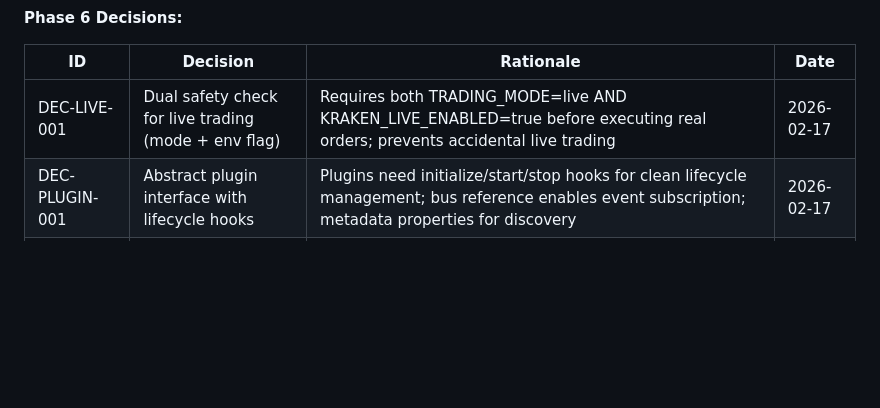
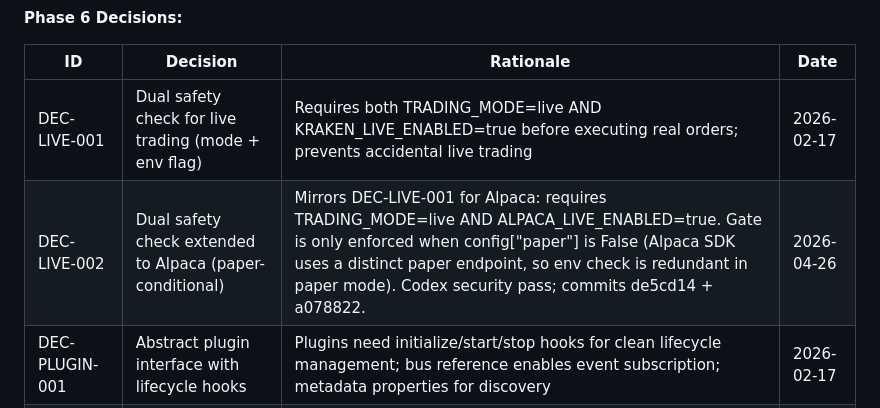
Before and after one commit to CerebrumCraft/cerebrumcoin, a Markdown page: MASTER_PLAN.md, the part around the change. Rendered like a GitHub page; blank space fills up the shorter version.

Commit message:
docs(plan): add DEC-LIVE-002 to Decision Catalog
Codex security pass extended DEC-LIVE-001's dual-env live gate to
Alpaca (paper-conditional). Source landed in de5cd14 (gate +
tests) and a078822 (annotation). This adds the catalog row.

```diff
--- a/MASTER_PLAN.md
+++ b/MASTER_PLAN.md
@@ -215,6 +215,7 @@ Detailed analyses in `docs/superpowers/plans/` and `/home/j/.claude/projects/...
 | ID | Decision | Rationale | Date |
 |----|----------|-----------|------|
 | DEC-LIVE-001 | Dual safety check for live trading (mode + env flag) | Requires both TRADING_MODE=live AND KRAKEN_LIVE_ENABLED=true before executing real orders; prevents accidental live trading | 2026-02-17 |
+| DEC-LIVE-002 | Dual safety check extended to Alpaca (paper-conditional) | Mirrors DEC-LIVE-001 for Alpaca: requires TRADING_MODE=live AND ALPACA_LIVE_ENABLED=true. Gate is only enforced when config["paper"] is False (Alpaca SDK uses a distinct paper endpoint, so env check is redundant in paper mode). Codex security pass; commits de5cd14 + a078822. | 2026-04-26 |
 | DEC-PLUGIN-001 | Abstract plugin interface with lifecycle hooks | Plugins need initialize/start/stop hooks for clean lifecycle management; bus reference enables event subscription; metadata properties for discovery | 2026-02-17 |
 | DEC-PLUGIN-002 | Error isolation in plugin registry | One failing plugin shouldn't crash the system; registry wraps plugin.start() in try/except, logs failures, continues with healthy plugins | 2026-02-17 |
 | DEC-ALPACA-001 | Alpaca adapter for multi-asset proof | Stock trading proves multi-asset extensibility; Alpaca provides free paper trading for stocks; same ExchangeAdapter interface | 2026-02-17 |
```
